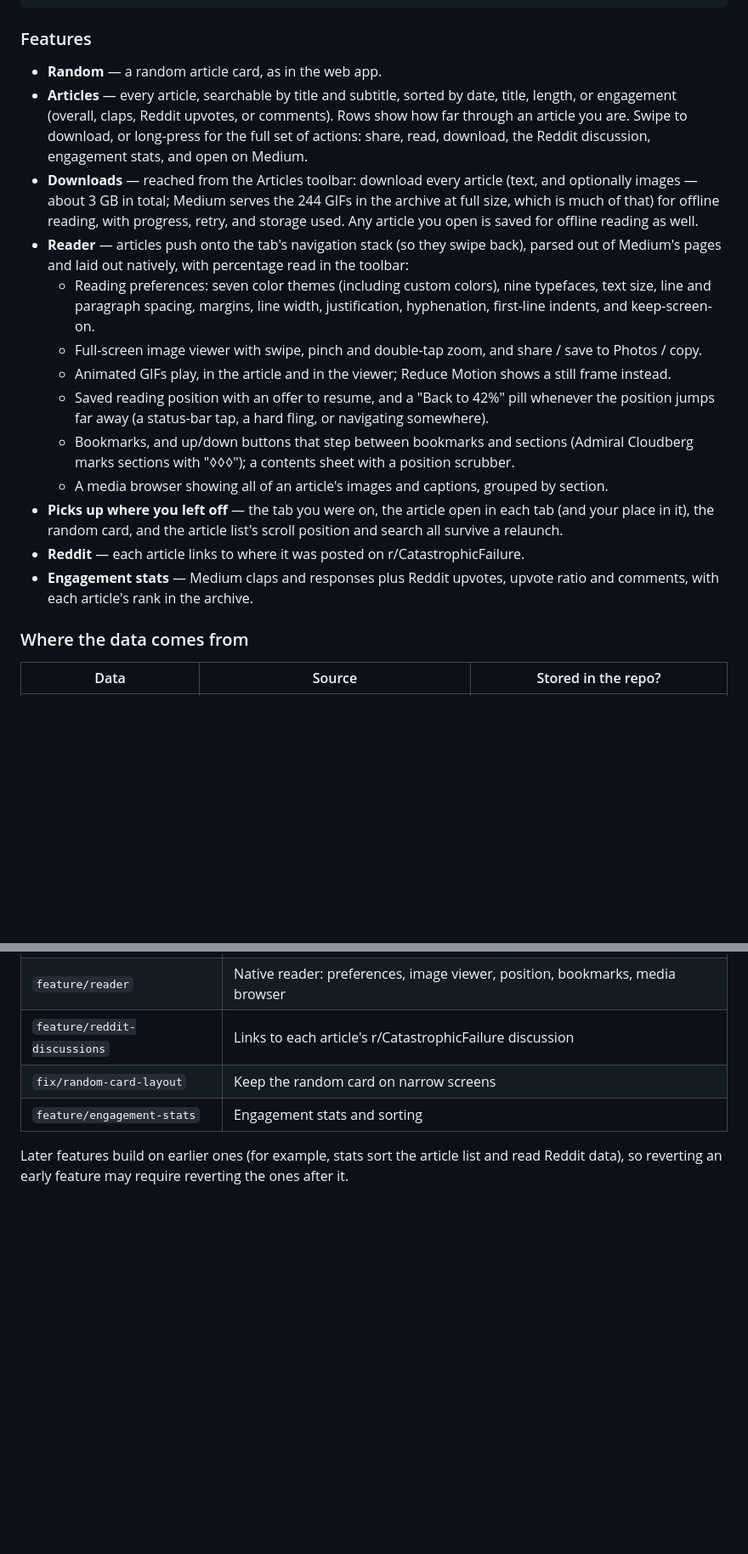
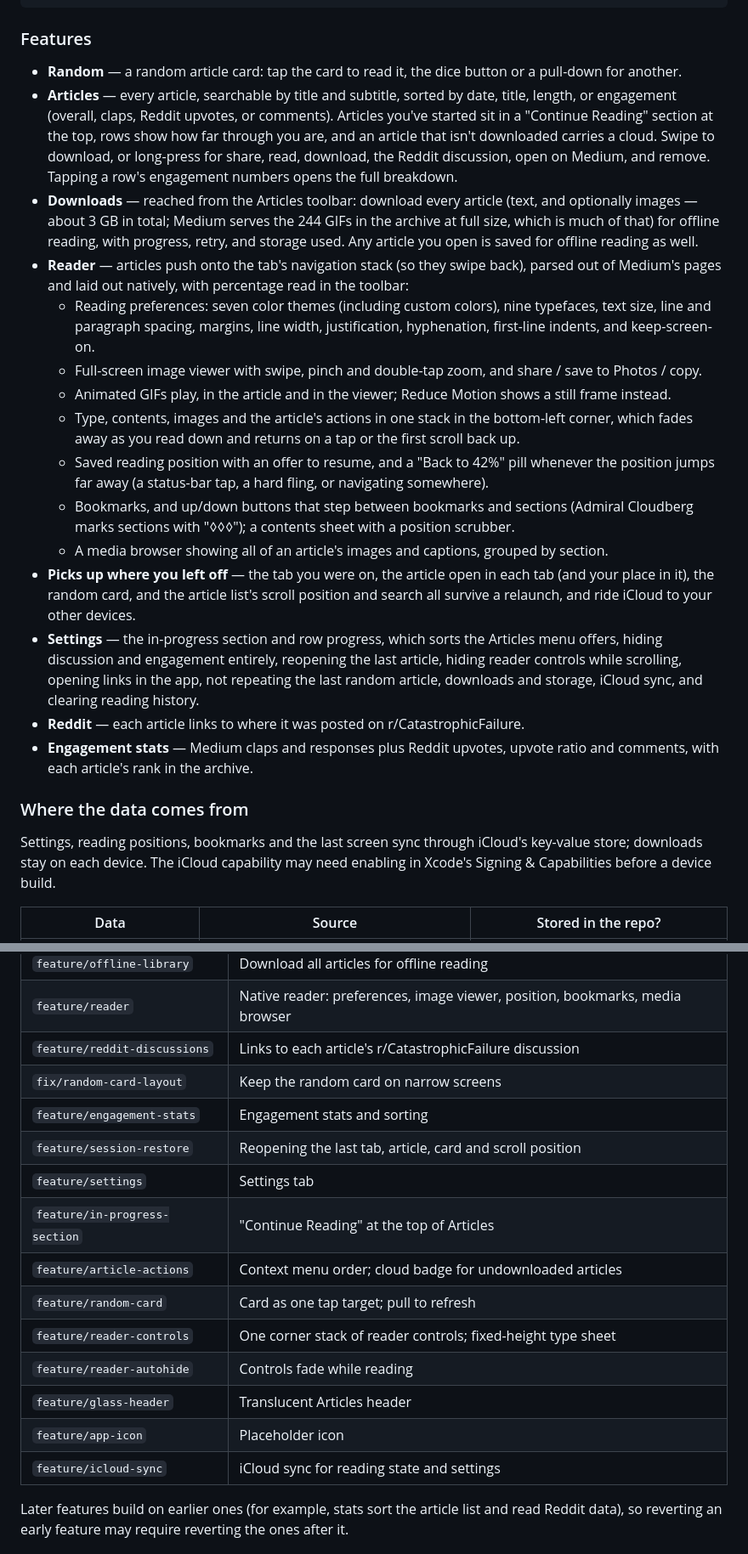
Before and after one commit to rossb468/cloudberg-random-article, a Markdown page: README.md, 2 parts joined by grey strips. Shown at 85% size. GitHub-like rendering; blank space fills up the shorter version.

Commit message:
docs: cover the new screens and settings
Co-Authored-By: Claude Opus 5 <noreply@anthropic.com>

```diff
--- a/README.md
+++ b/README.md
@@ -17,21 +17,25 @@ xcodebuild test -project ios/CloudbergRandom.xcodeproj -scheme CloudbergRandom -
 
 ### Features
 
-- **Random** — a random article card, as in the web app.
-- **Articles** — every article, searchable by title and subtitle, sorted by date, title, length, or engagement (overall, claps, Reddit upvotes, or comments). Rows show how far through an article you are. Swipe to download, or long-press for the full set of actions: share, read, download, the Reddit discussion, engagement stats, and open on Medium.
+- **Random** — a random article card: tap the card to read it, the dice button or a pull-down for another.
+- **Articles** — every article, searchable by title and subtitle, sorted by date, title, length, or engagement (overall, claps, Reddit upvotes, or comments). Articles you've started sit in a "Continue Reading" section at the top, rows show how far through you are, and an article that isn't downloaded carries a cloud. Swipe to download, or long-press for share, read, download, the Reddit discussion, open on Medium, and remove. Tapping a row's engagement numbers opens the full breakdown.
 - **Downloads** — reached from the Articles toolbar: download every article (text, and optionally images — about 3 GB in total; Medium serves the 244 GIFs in the archive at full size, which is much of that) for offline reading, with progress, retry, and storage used. Any article you open is saved for offline reading as well.
 - **Reader** — articles push onto the tab's navigation stack (so they swipe back), parsed out of Medium's pages and laid out natively, with percentage read in the toolbar:
   - Reading preferences: seven color themes (including custom colors), nine typefaces, text size, line and paragraph spacing, margins, line width, justification, hyphenation, first-line indents, and keep-screen-on.
   - Full-screen image viewer with swipe, pinch and double-tap zoom, and share / save to Photos / copy.
   - Animated GIFs play, in the article and in the viewer; Reduce Motion shows a still frame instead.
+  - Type, contents, images and the article's actions in one stack in the bottom-left corner, which fades away as you read down and returns on a tap or the first scroll back up.
   - Saved reading position with an offer to resume, and a "Back to 42%" pill whenever the position jumps far away (a status-bar tap, a hard fling, or navigating somewhere).
   - Bookmarks, and up/down buttons that step between bookmarks and sections (Admiral Cloudberg marks sections with "◊◊◊"); a contents sheet with a position scrubber.
   - A media browser showing all of an article's images and captions, grouped by section.
-- **Picks up where you left off** — the tab you were on, the article open in each tab (and your place in it), the random card, and the article list's scroll position and search all survive a relaunch.
+- **Picks up where you left off** — the tab you were on, the article open in each tab (and your place in it), the random card, and the article list's scroll position and search all survive a relaunch, and ride iCloud to your other devices.
+- **Settings** — the in-progress section and row progress, which sorts the Articles menu offers, hiding discussion and engagement entirely, reopening the last article, hiding reader controls while scrolling, opening links in the app, not repeating the last random article, downloads and storage, iCloud sync, and clearing reading history.
 - **Reddit** — each article links to where it was posted on r/CatastrophicFailure.
 - **Engagement stats** — Medium claps and responses plus Reddit upvotes, upvote ratio and comments, with each article's rank in the archive.
 
 ### Where the data comes from
+
+Settings, reading positions, bookmarks and the last screen sync through iCloud's key-value store; downloads stay on each device. The iCloud capability may need enabling in Xcode's Signing & Capabilities before a device build.
 
 | Data | Source | Stored in the repo? |
 | --- | --- | --- |
@@ -93,6 +97,16 @@ Each feature was built on its own branch and merged into `main` with a merge com
 | `feature/reddit-discussions` | Links to each article's r/CatastrophicFailure discussion |
 | `fix/random-card-layout` | Keep the random card on narrow screens |
 | `feature/engagement-stats` | Engagement stats and sorting |
+| `feature/session-restore` | Reopening the last tab, article, card and scroll position |
+| `feature/settings` | Settings tab |
+| `feature/in-progress-section` | "Continue Reading" at the top of Articles |
+| `feature/article-actions` | Context menu order; cloud badge for undownloaded articles |
+| `feature/random-card` | Card as one tap target; pull to refresh |
+| `feature/reader-controls` | One corner stack of reader controls; fixed-height type sheet |
+| `feature/reader-autohide` | Controls fade while reading |
+| `feature/glass-header` | Translucent Articles header |
+| `feature/app-icon` | Placeholder icon |
+| `feature/icloud-sync` | iCloud sync for reading state and settings |
 
 Later features build on earlier ones (for example, stats sort the article list and read Reddit data), so reverting an early feature may require reverting the ones after it.
 
```
